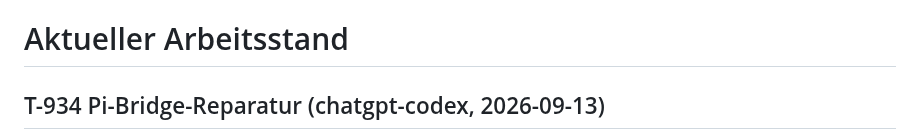
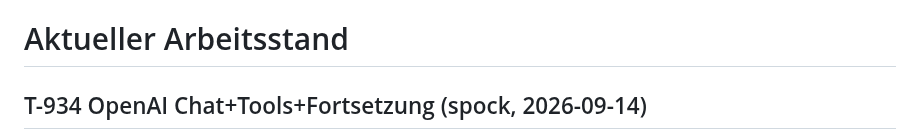
Before and after one commit to st0rax/webagent-rs, a Markdown page: docs/CURRENT_WORK.md, the part around one of its changes. Rendered like a GitHub page.

Commit message:
docs(T-934): honest CURRENT_WORK + incremental SSE gap (Columbo)

```diff
--- a/docs/CURRENT_WORK.md
+++ b/docs/CURRENT_WORK.md
@@ -1,4 +1,4 @@
 # Aktueller Arbeitsstand
 
-## T-934 Pi-Bridge-Reparatur (chatgpt-codex, 2026-09-13)
+## T-934 OpenAI Chat+Tools+Fortsetzung (spock, 2026-09-14)
 
```
Also changed, not shown: other parts of docs/CURRENT_WORK.md (+13 -8 lines), 2 other files.
